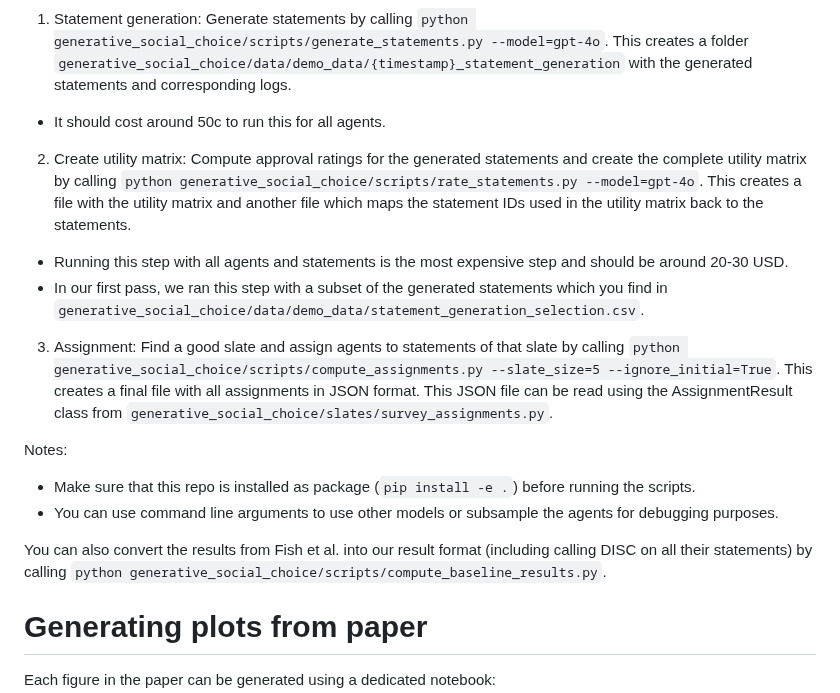
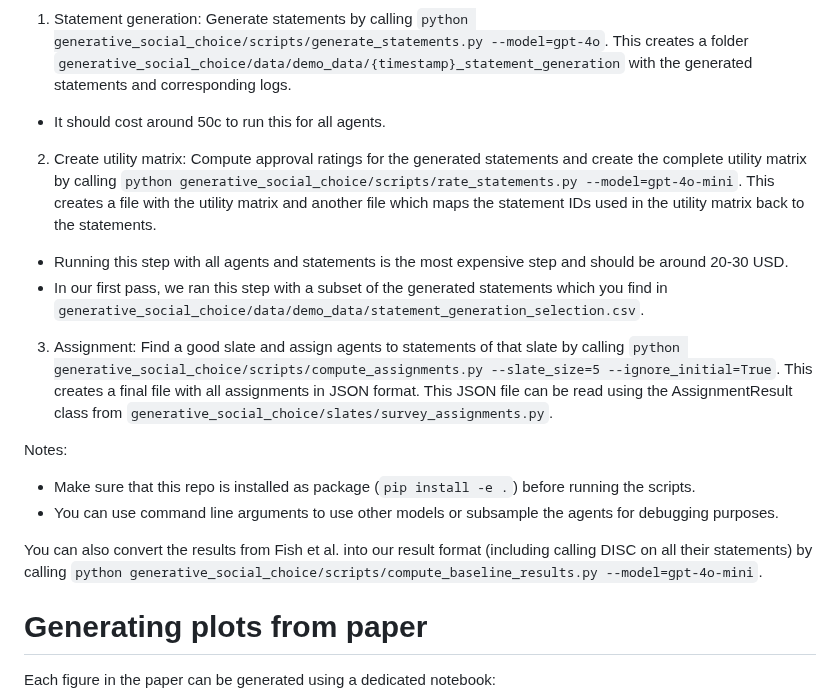
Before and after one commit to aaron-sandoval/generative_social_choice, a Markdown page: README.md, the part around the change. Rendered like a GitHub page.

```diff
--- a/README.md
+++ b/README.md
@@ -48,7 +48,7 @@ From the directory where the readme is located:
 
 1. Statement generation: Generate statements by calling `python generative_social_choice/scripts/generate_statements.py --model=gpt-4o`. This creates a folder `generative_social_choice/data/demo_data/{timestamp}_statement_generation` with the generated statements and corresponding logs.
   - It should cost around 50c to run this for all agents.
-2. Create utility matrix: Compute approval ratings for the generated statements and create the complete utility matrix by calling `python generative_social_choice/scripts/rate_statements.py --model=gpt-4o`. This creates a file with the utility matrix and another file which maps the statement IDs used in the utility matrix back to the statements.
+2. Create utility matrix: Compute approval ratings for the generated statements and create the complete utility matrix by calling `python generative_social_choice/scripts/rate_statements.py --model=gpt-4o-mini`. This creates a file with the utility matrix and another file which maps the statement IDs used in the utility matrix back to the statements.
   - Running this step with all agents and statements is the most expensive step and should be around 20-30 USD.
   - In our first pass, we ran this step with a subset of the generated statements which you find in `generative_social_choice/data/demo_data/statement_generation_selection.csv`.
 3. Assignment: Find a good slate and assign agents to statements of that slate by calling `python generative_social_choice/scripts/compute_assignments.py --slate_size=5 --ignore_initial=True`. This creates a final file with all assignments in JSON format. This JSON file can be read using the AssignmentResult class from `generative_social_choice/slates/survey_assignments.py`.
@@ -58,7 +58,7 @@ Notes:
 - Make sure that this repo is installed as package (`pip install -e .`) before running the scripts.
 - You can use command line arguments to use other models or subsample the agents for debugging purposes.
 
-You can also convert the results from Fish et al. into our result format (including calling DISC on all their statements) by calling `python generative_social_choice/scripts/compute_baseline_results.py`.
+You can also convert the results from Fish et al. into our result format (including calling DISC on all their statements) by calling `python generative_social_choice/scripts/compute_baseline_results.py --model=gpt-4o-mini`.
 
 
 # Generating plots from paper
```
